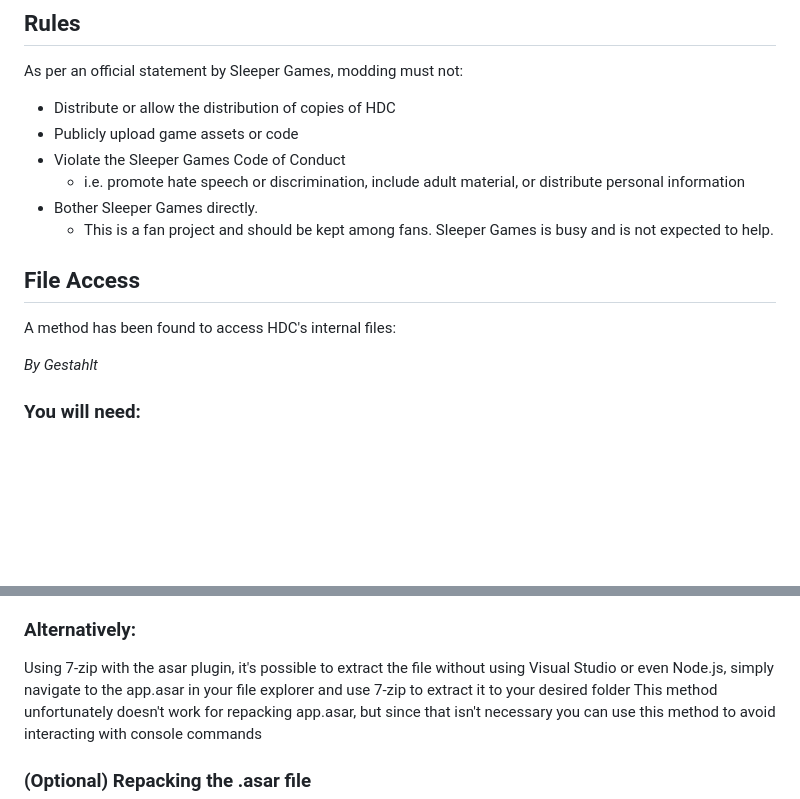
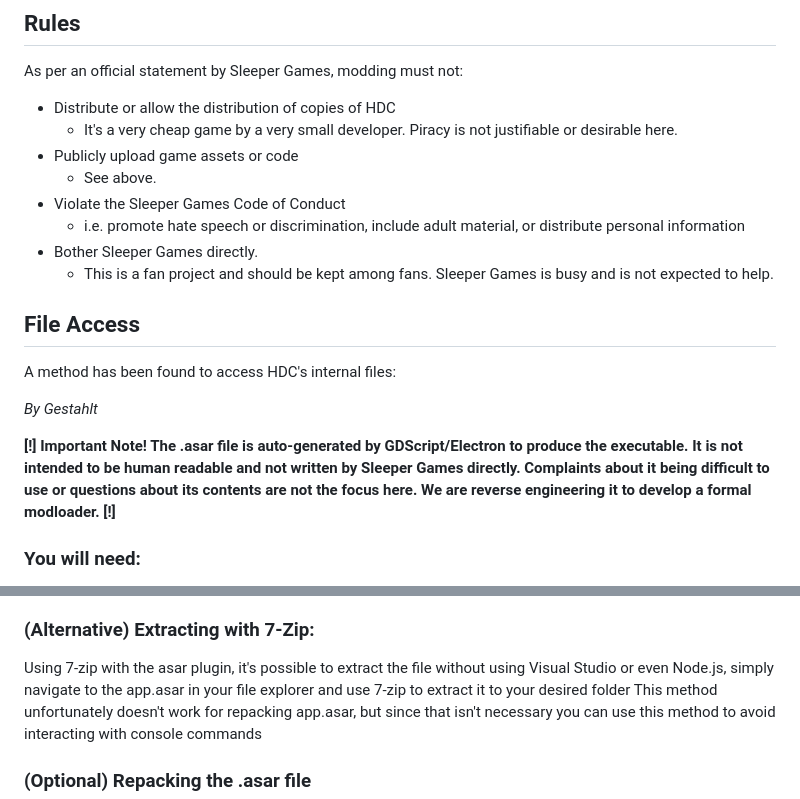
Before and after one commit to Sleeper-Society/HDC-Wishgranter, a Markdown page: README.md, 2 parts joined by grey strips. GitHub-like rendering; blank space fills up the shorter version.

```diff
--- a/README.md
+++ b/README.md
@@ -5,7 +5,9 @@ For now, most activity should be contained to the [wiki](https://github.com/Hede
 ## Rules
 As per an official statement by Sleeper Games, modding must not:
 - Distribute or allow the distribution of copies of HDC
+  - It's a very cheap game by a very small developer. Piracy is not justifiable or desirable here.
 - Publicly upload game assets or code
+  - See above.
 - Violate the Sleeper Games Code of Conduct
   - i.e. promote hate speech or discrimination, include adult material, or distribute personal information
 - Bother Sleeper Games directly.
@@ -16,6 +18,7 @@ A method has been found to access HDC's internal files:
 
 *By Gestahlt*
 
+**\[!] Important Note! The .asar file is auto-generated by GDScript/Electron to produce the executable. It is not intended to be human readable and not written by Sleeper Games directly. Complaints about it being difficult to use or questions about its contents are not the focus here. We are reverse engineering it to develop a formal modloader. \[!]**
 
 ### You will need:
 - Windows 10/11
@@ -31,6 +34,6 @@ Naming the subdirectory 'app.asar' makes it so that you don't need to repack, th
 (you may first need to run "Set-ExecutionPolicy -Scope CurrentUser -ExecutionPolicy Unrestricted" in windows powershell as an administrator, I am not sure if this is necessary)
 
-### Alternatively:
+### (Alternative) Extracting with 7-Zip:
 Using 7-zip with the asar plugin, it's possible to extract the file without using Visual Studio or even Node.js, simply navigate to the app.asar in your file explorer and use 7-zip to extract it to your desired folder
 This method unfortunately doesn't work for repacking app.asar, but since that isn't necessary you can use this method to avoid interacting with console commands
 
```
Also changed, not shown: other parts of README.md (+1 -1 lines).
